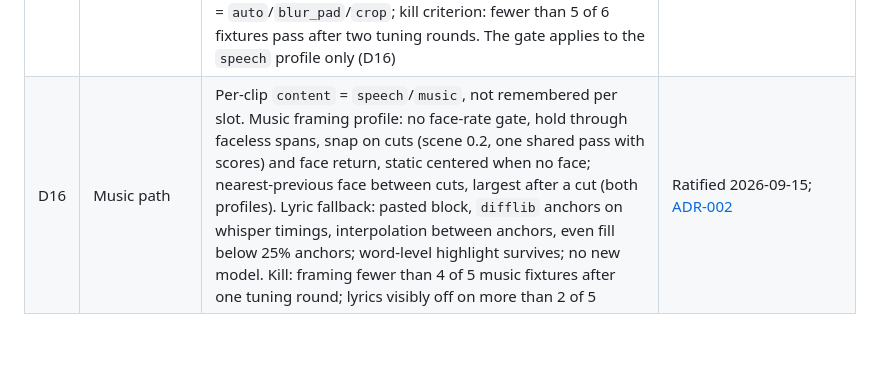
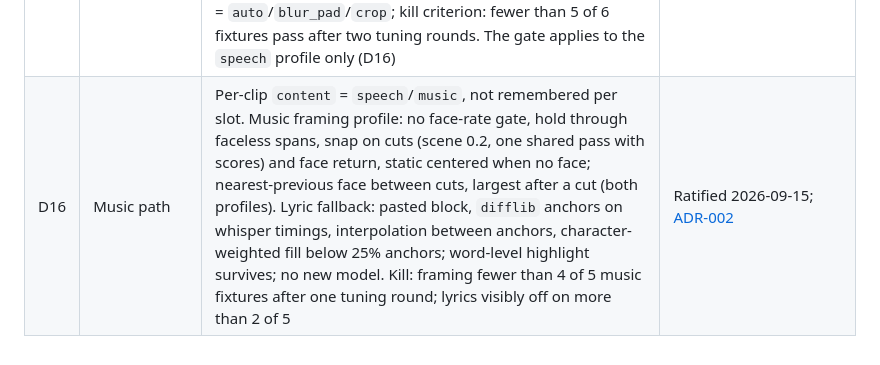
Before and after one commit to gidde032/RiceSuite, a Markdown page: clipper/SPEC.md, the part around the change. Rendered like a GitHub page.

Commit message:
docs: music-path spec even fill weights by character count (2A-1, #24)

```diff
--- a/clipper/SPEC.md
+++ b/clipper/SPEC.md
@@ -257,4 +257,4 @@ model earns its keep. Revisit at build if desired.
 | D13 | Music | Optional added audio; replace **or** mix-under toggle with volume slider; v1. Auto-ducking + vocal isolation deferred | Central to actual usage; cheap since encoding already exists; adding after sync can't affect timing |
 | D14 | Browser theme | Slate: dark carbon/grey chrome, rice-grey state accents, visual per-clip preset cards, symbol-only rice-and-shears mark | Makes the daily-driver review path faster to scan without changing behavior or adding editor features |
 | D15 | Subject crop | Local YuNet face detection at ingest; full-height 9:16 window with dead zone and pan cap (no smoothing after tuning round 2); snap only at cuts or track return; face center inside the central 70% (tuned 2026-09-15); blur-pad when `face_rate < 0.80` or `safe_rate < 0.95`; per-clip `geometry` = `auto`/`blur_pad`/`crop`; kill criterion: fewer than 5 of 6 fixtures pass after two tuning rounds. The gate applies to the `speech` profile only (D16) | Ratified 2026-09-14; [ADR-001](docs/adr/ADR-001-subject-crop.md) |
-| D16 | Music path | Per-clip `content` = `speech`/`music`, not remembered per slot. Music framing profile: no face-rate gate, hold through faceless spans, snap on cuts (scene 0.2, one shared pass with scores) and face return, static centered when no face; nearest-previous face between cuts, largest after a cut (both profiles). Lyric fallback: pasted block, `difflib` anchors on whisper timings, interpolation between anchors, even fill below 25% anchors; word-level highlight survives; no new model. Kill: framing fewer than 4 of 5 music fixtures after one tuning round; lyrics visibly off on more than 2 of 5 | Ratified 2026-09-15; [ADR-002](docs/adr/ADR-002-music-path.md) |
+| D16 | Music path | Per-clip `content` = `speech`/`music`, not remembered per slot. Music framing profile: no face-rate gate, hold through faceless spans, snap on cuts (scene 0.2, one shared pass with scores) and face return, static centered when no face; nearest-previous face between cuts, largest after a cut (both profiles). Lyric fallback: pasted block, `difflib` anchors on whisper timings, interpolation between anchors, character-weighted fill below 25% anchors; word-level highlight survives; no new model. Kill: framing fewer than 4 of 5 music fixtures after one tuning round; lyrics visibly off on more than 2 of 5 | Ratified 2026-09-15; [ADR-002](docs/adr/ADR-002-music-path.md) |
```
Also changed, not shown: 1 other file.
